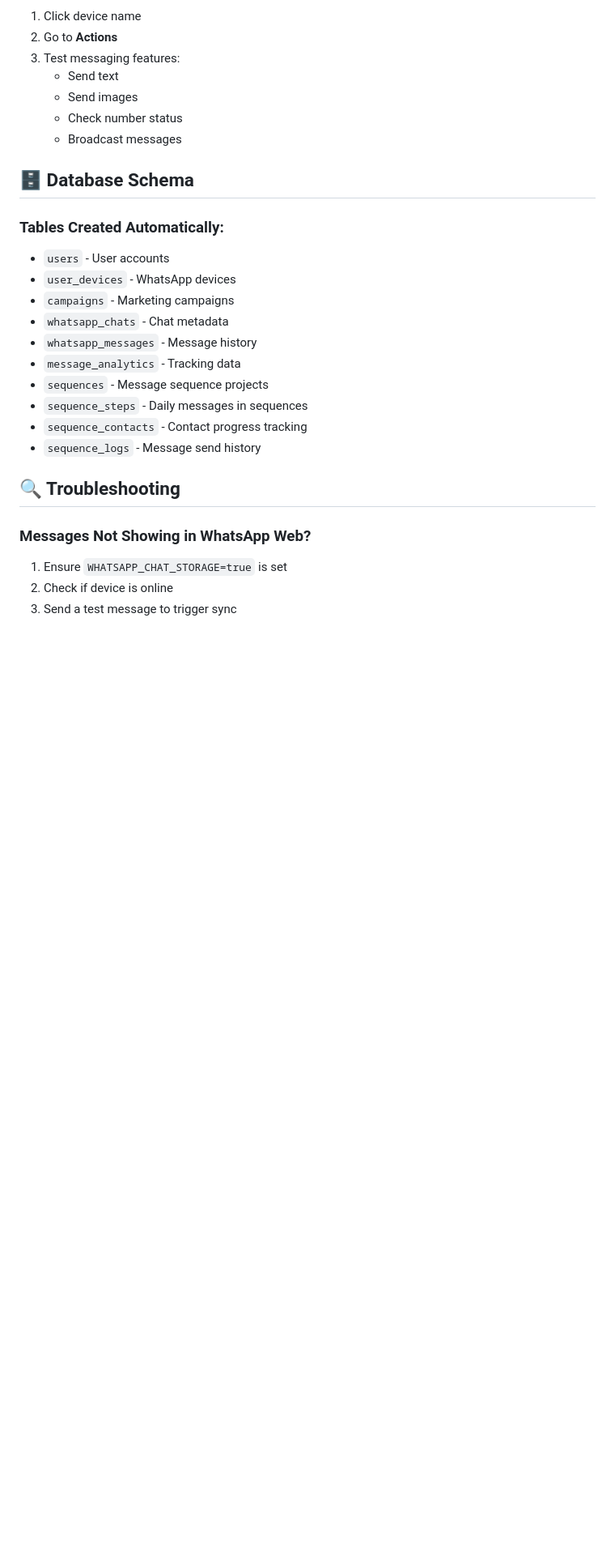
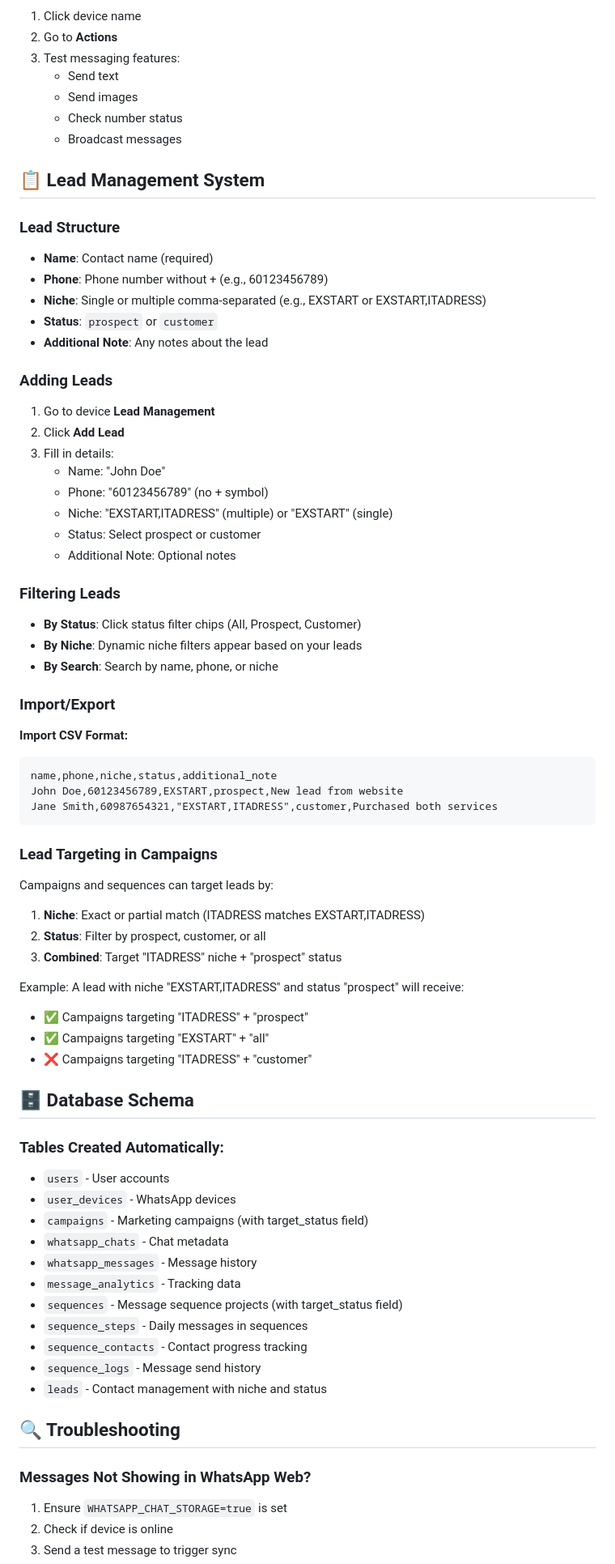
Before and after one commit to aqilrvsb/go-whatsapp-web-multidevice, a Markdown page: README.md, the part around the change printed below. Shown: that part at 81% size. Rendered like a GitHub page; blank space fills up the shorter version.

Commit message:
docs: Update README with lead management and status targeting features

````diff
--- a/README.md
+++ b/README.md
@@ -213,19 +215,63 @@ railway variables set WHATSAPP_CHAT_STORAGE=true
    - Check number status
    - Broadcast messages
 
+## 📋 Lead Management System
+
+### Lead Structure
+- **Name**: Contact name (required)
+- **Phone**: Phone number without + (e.g., 60123456789)
+- **Niche**: Single or multiple comma-separated (e.g., EXSTART or EXSTART,ITADRESS)
+- **Status**: `prospect` or `customer`
+- **Additional Note**: Any notes about the lead
+
+### Adding Leads
+1. Go to device **Lead Management**
+2. Click **Add Lead**
+3. Fill in details:
+   - Name: "John Doe"
+   - Phone: "60123456789" (no + symbol)
+   - Niche: "EXSTART,ITADRESS" (multiple) or "EXSTART" (single)
+   - Status: Select prospect or customer
+   - Additional Note: Optional notes
+
+### Filtering Leads
+- **By Status**: Click status filter chips (All, Prospect, Customer)
+- **By Niche**: Dynamic niche filters appear based on your leads
+- **By Search**: Search by name, phone, or niche
+
+### Import/Export
+**Import CSV Format:**
+```csv
+name,phone,niche,status,additional_note
+John Doe,60123456789,EXSTART,prospect,New lead from website
+Jane Smith,60987654321,"EXSTART,ITADRESS",customer,Purchased both services
+```
+
+### Lead Targeting in Campaigns
+Campaigns and sequences can target leads by:
+1. **Niche**: Exact or partial match (ITADRESS matches EXSTART,ITADRESS)
+2. **Status**: Filter by prospect, customer, or all
+3. **Combined**: Target "ITADRESS" niche + "prospect" status
+
+Example: A lead with niche "EXSTART,ITADRESS" and status "prospect" will receive:
+- ✅ Campaigns targeting "ITADRESS" + "prospect"
+- ✅ Campaigns targeting "EXSTART" + "all"
+- ❌ Campaigns targeting "ITADRESS" + "customer"
+
 ## 🗄️ Database Schema
 
 ### Tables Created Automatically:
 - `users` - User accounts
 - `user_devices` - WhatsApp devices
-- `campaigns` - Marketing campaigns
+- `campaigns` - Marketing campaigns (with target_status field)
 - `whatsapp_chats` - Chat metadata
 - `whatsapp_messages` - Message history
 - `message_analytics` - Tracking data
-- `sequences` - Message sequence projects
+- `sequences` - Message sequence projects (with target_status field)
 - `sequence_steps` - Daily messages in sequences
 - `sequence_contacts` - Contact progress tracking
 - `sequence_logs` - Message send history
+- `leads` - Contact management with niche and status
 
 ## 🔍 Troubleshooting
 
````
Also changed, not shown: other parts of README.md (+30 -1 lines), STATUS_TARGETING_GUIDE.md (added, +96 -0 lines).
